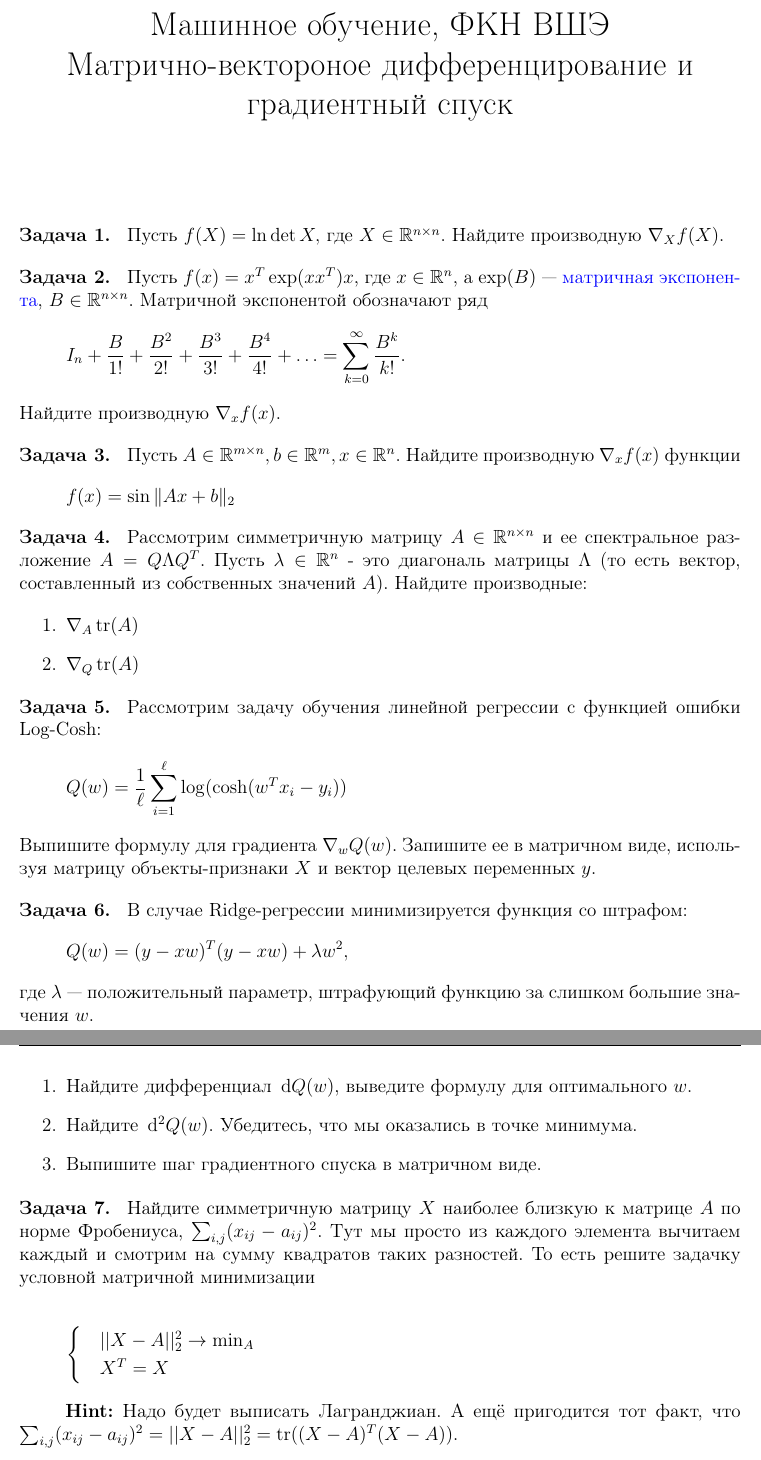
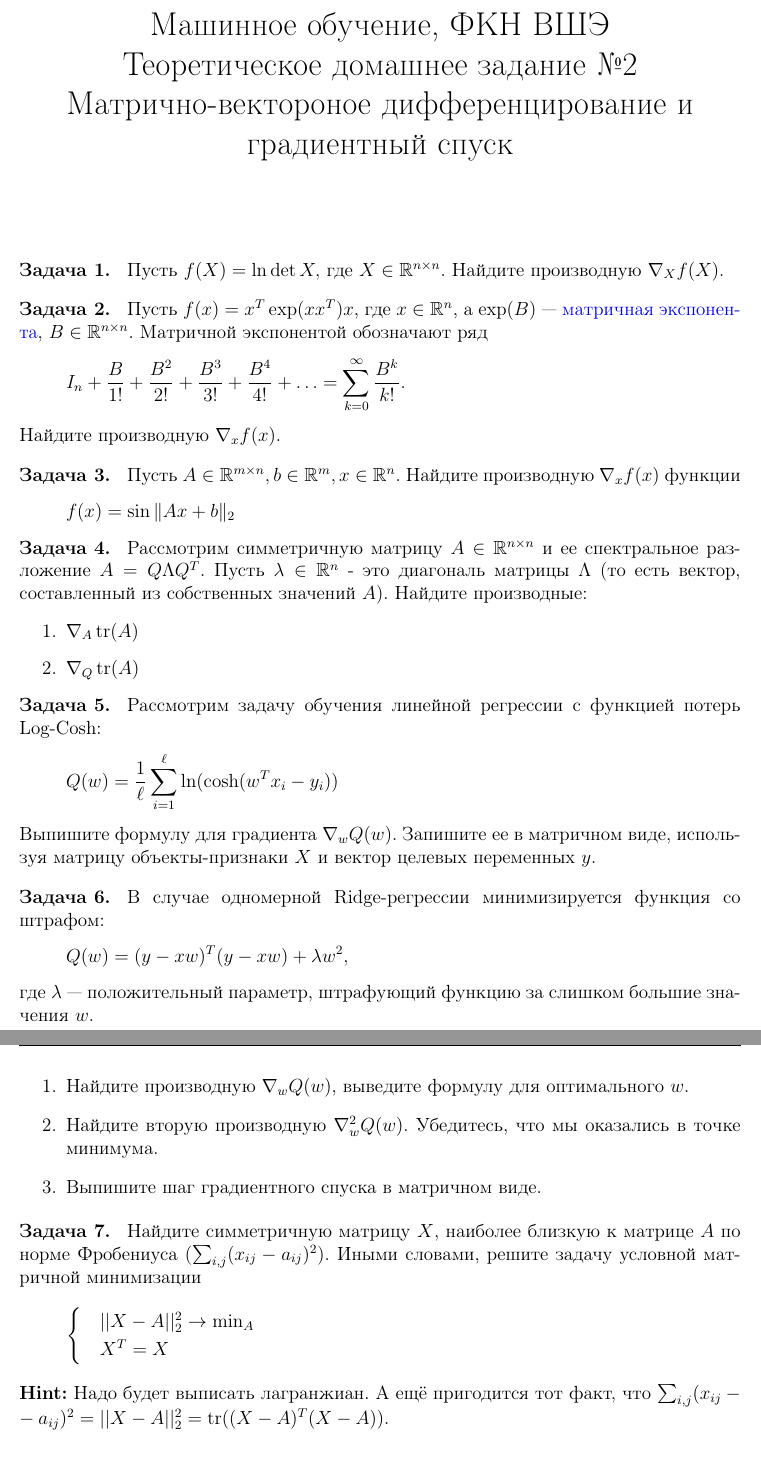
Before and after one commit to esokolov/ml-course-hse, a LaTeX problem sheet (2021-fall/homeworks-theory/homework-theory-02-derivatives.tex): two parts of pages 1 and 2 of 2, joined at a grey line, cut so that both start at the same text. Compiled offline with pdfLaTeX.

Commit message:
some fixes

```diff
--- a/2021-fall/homeworks-theory/homework-theory-02-derivatives.tex
+++ b/2021-fall/homeworks-theory/homework-theory-02-derivatives.tex
@@ -1,11 +1,11 @@
 \documentclass[12pt,fleqn]{article}
 
-\usepackage{vkCourseML}
+\usepackage{../lecture-notes/vkCourseML}
 \newcommand{\dx}[1]{\,\mathrm{d}#1} % маленький отступ и прямая d
 
 \usepackage{lipsum}
 \usepackage{indentfirst}
-\title{Машинное обучение, ФКН ВШЭ\\Матрично-вектороное дифференцирование и градиентный спуск}
+\title{Машинное обучение, ФКН ВШЭ\\Теоретическое домашнее задание №2\\Матрично-вектороное дифференцирование и градиентный спуск}
 \author{}
 \date{}
 \theorembodyfont{\rmfamily}
@@ -45,38 +47,37 @@
 \end{esProblem}
 
 \begin{esProblem}
-    Рассмотрим задачу обучения линейной регрессии с функцией ошибки Log-Cosh:
+    Рассмотрим задачу обучения линейной регрессии с функцией потерь Log-Cosh:
     \[
-    Q(w) = \frac{1}{\ell} \sum_{i=1}^{\ell} \log (\cosh (w^T x_i - y_i))
+    Q(w) = \frac{1}{\ell} \sum_{i=1}^{\ell} \ln (\cosh (w^T x_i - y_i))
     \]
     Выпишите формулу для градиента $\nabla_w Q(w)$. Запишите ее в матричном виде, используя матрицу объекты-признаки $X$ и вектор целевых переменных $y$.
 \end{esProblem}
 
 \begin{esProblem}
-    В случае Ridge-регрессии минимизируется функция со штрафом:
+    В случае одномерной Ridge-регрессии минимизируется функция со штрафом:
     \[
     Q(w) = (y - xw)^T(y - xw) + \lambda w^2,
     \]
     где $\lambda$ — положительный параметр, штрафующий функцию за слишком большие значения $w$.
 
     \begin{enumerate}
-		\item Найдите дифференциал $\dx Q(w)$, выведите формулу для оптимального $w$.
-		\item Найдите $\dx^2 Q(w)$. Убедитесь, что мы оказались в точке минимума.
+        \item Найдите производную $\nabla_w Q(w)$, выведите формулу для оптимального $w$.
+        \item Найдите вторую производную $\nabla_w^2 Q(w)$. Убедитесь, что мы оказались в точке минимума.
         \item Выпишите шаг градиентного спуска в матричном виде.
     \end{enumerate}
 \end{esProblem}
 
 \begin{esProblem}
-    Найдите симметричную матрицу $X$ наиболее близкую к матрице $A$ по норме Фробениуса, $\sum_{i,j} (x_{ij} - a_{ij})^2$. Тут мы просто из каждого элемента вычитаем каждый и смотрим на сумму квадратов таких разностей. То есть решите задачку условной матричной минимизации
-
+    Найдите симметричную матрицу $X$, наиболее близкую к матрице $A$ по норме Фробениуса~($\sum_{i,j} (x_{ij} - a_{ij})^2$).
+    Иными словами, решите задачу условной матричной минимизации
     \begin{equation*}
     \begin{cases}
-	& ||X - A||_2^2 \to \min_{A}  \\
-	& X^T = X
+    &||X - A||_2^2 \to \min_{A}  \\
+    &X^T = X
     \end{cases}
     \end{equation*}
-
-	\textbf{Hint:} Надо будет выписать Лагранджиан.  А ещё пригодится тот факт, что $\sum_{i,j} (x_{ij} - a_{ij})^2 = ||X - A||_2^2 =  \Tr((X-A)^T (X-A))$.
+    \textbf{Hint:} Надо будет выписать лагранжиан.  А ещё пригодится тот факт, что $\sum_{i,j} (x_{ij} - a_{ij})^2 = ||X - A||_2^2 =  \Tr((X-A)^T (X-A))$.
 \end{esProblem}
 
 \end{document}
```
Also changed, not shown: 2021-fall/homeworks-theory/homework-theory-02-derivatives.pdf, 2021-fall/homeworks-theory/homework-theory-02-derivatives.tex (4 more changed lines). Lines whose indentation alone changed are shown as unchanged.
